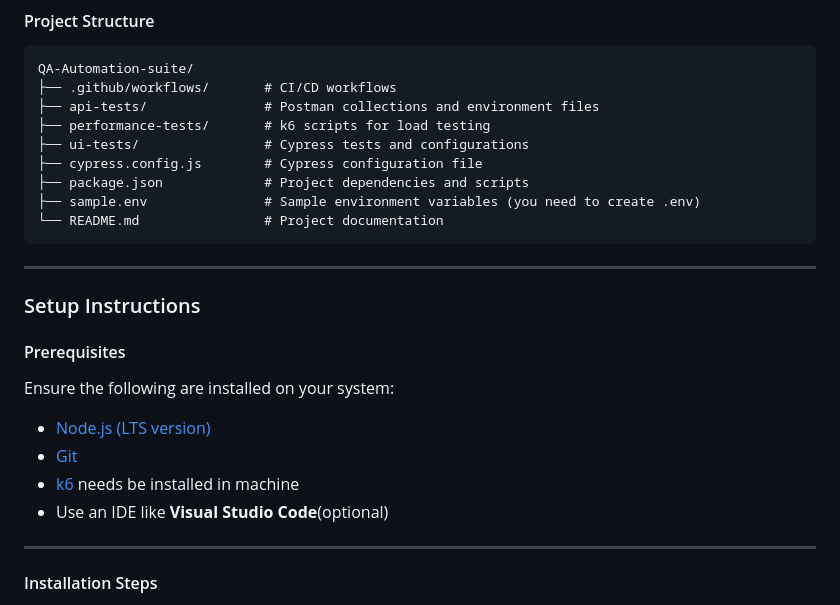
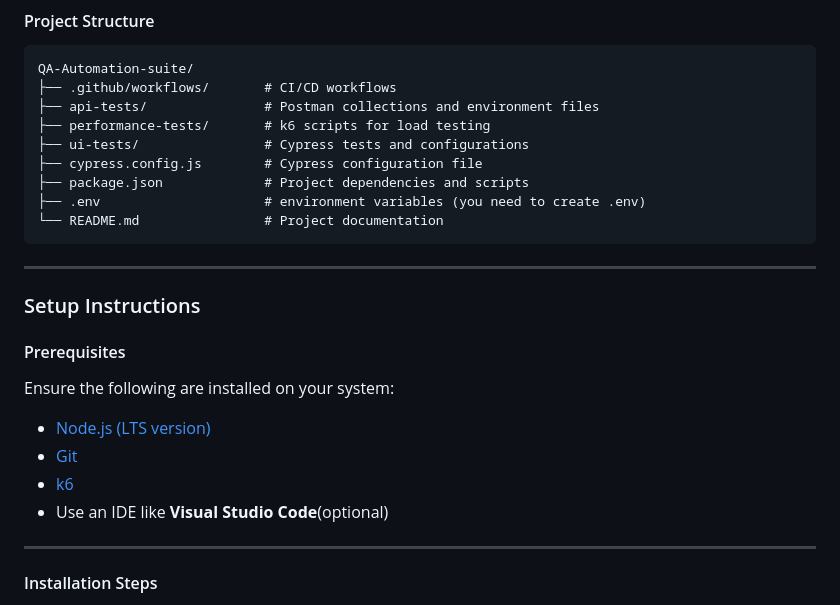
Before and after one commit to ashik-e-rabbani/QA-Automation-suite, a Markdown page: README.md, the part around the change. GitHub-like rendering.

Commit message:
readme update [skip ci]

````diff
--- a/README.md
+++ b/README.md
@@ -30,7 +30,7 @@ QA-Automation-suite/
 ├── ui-tests/                # Cypress tests and configurations
 ├── cypress.config.js        # Cypress configuration file
 ├── package.json             # Project dependencies and scripts
-├── sample.env               # Sample environment variables (you need to create .env)
+├── .env                     # environment variables (you need to create .env)
 └── README.md                # Project documentation
 ```
 
@@ -44,7 +44,7 @@ Ensure the following are installed on your system:
 
 - [Node.js (LTS version)](https://nodejs.org/)
 - [Git](https://git-scm.com/)
-- [k6](https://k6.io/) needs be installed in machine
+- [k6](https://k6.io/)
 - Use an IDE like **Visual Studio Code**(optional)
 
 ---
````
